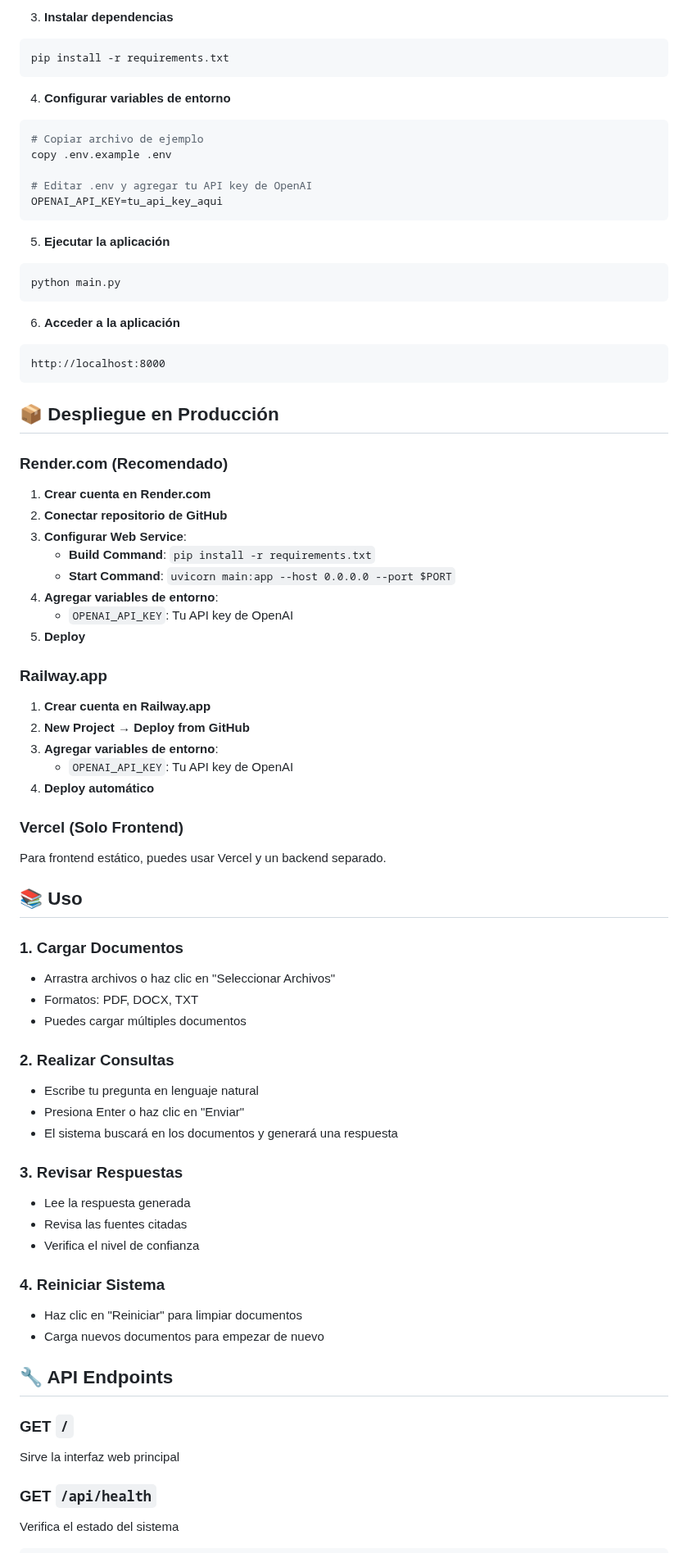
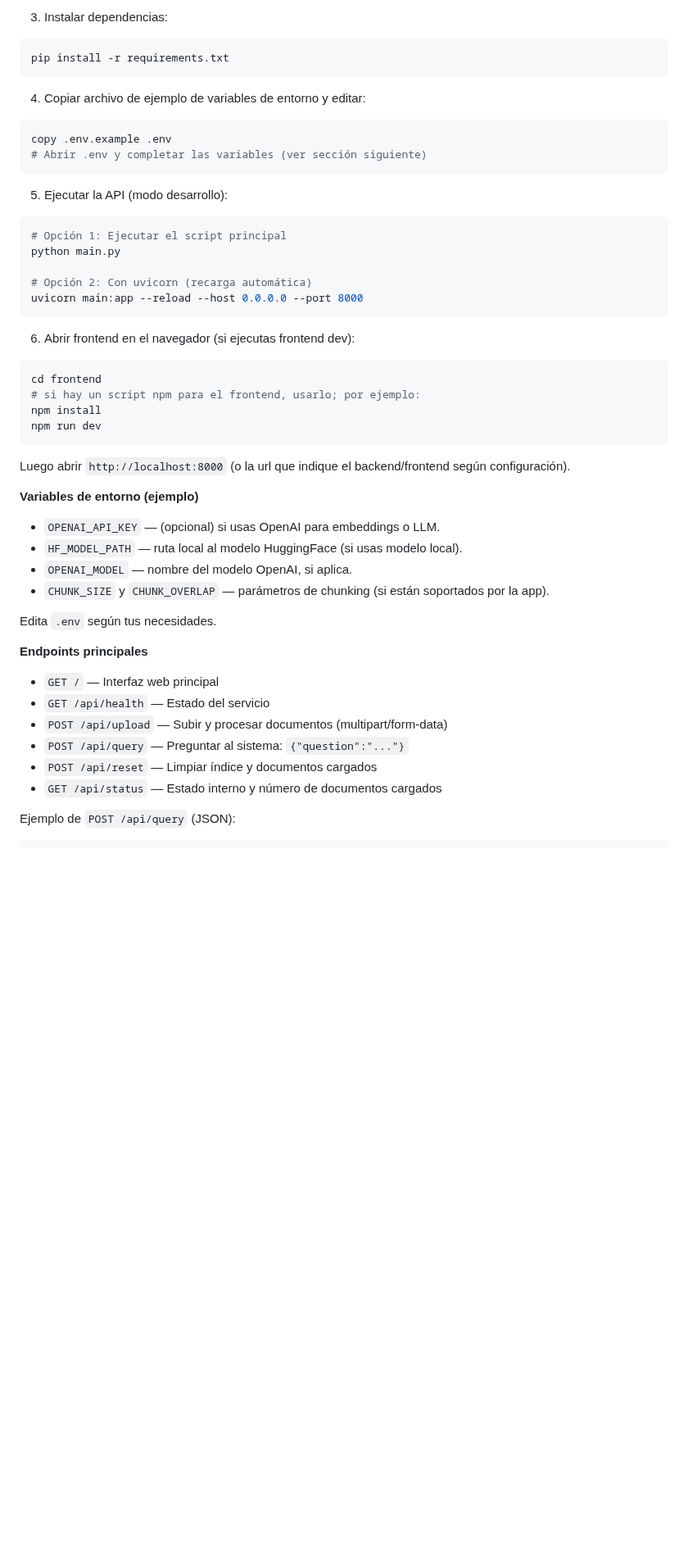
Before and after one commit to BuritiCrack/Hack-Kognia-1, a Markdown page: README.md, the part around one of its changes. Shown at 82% size. GitHub-like rendering; blank space fills up the shorter version.

Commit message:
Readme completo

````diff
--- a/README.md
+++ b/README.md
@@ -58,80 +82,57 @@ source venv/bin/activate
 ```
 
-3. **Instalar dependencias**
-```bash
+3. Instalar dependencias:
+
+```powershell
 pip install -r requirements.txt
 ```
 
-4. **Configurar variables de entorno**
-```bash
-# Copiar archivo de ejemplo
+4. Copiar archivo de ejemplo de variables de entorno y editar:
+
+```powershell
 copy .env.example .env
-
-# Editar .env y agregar tu API key de OpenAI
-OPENAI_API_KEY=tu_api_key_aqui
+# Abrir .env y completar las variables (ver sección siguiente)
 ```
 
-5. **Ejecutar la aplicación**
-```bash
+5. Ejecutar la API (modo desarrollo):
+
+```powershell
+# Opción 1: Ejecutar el script principal
 python main.py
+
+# Opción 2: Con uvicorn (recarga automática)
+uvicorn main:app --reload --host 0.0.0.0 --port 8000
 ```
 
-6. **Acceder a la aplicación**
-```
-http://localhost:8000
+6. Abrir frontend en el navegador (si ejecutas frontend dev):
+
+```powershell
+cd frontend
+# si hay un script npm para el frontend, usarlo; por ejemplo:
+npm install
+npm run dev
 ```
 
-## 📦 Despliegue en Producción
+Luego abrir `http://localhost:8000` (o la url que indique el backend/frontend según configuración).
 
-### Render.com (Recomendado)
+**Variables de entorno (ejemplo)**
 
-1. **Crear cuenta en Render.com**
-2. **Conectar repositorio de GitHub**
-3. **Configurar Web Service**:
-   - **Build Command**: `pip install -r requirements.txt`
-   - **Start Command**: `uvicorn main:app --host 0.0.0.0 --port $PORT`
-4. **Agregar variables de entorno**:
-   - `OPENAI_API_KEY`: Tu API key de OpenAI
-5. **Deploy**
+- `OPENAI_API_KEY` — (opcional) si usas OpenAI para embeddings o LLM.
+- `HF_MODEL_PATH` — ruta local al modelo HuggingFace (si usas modelo local).
+- `OPENAI_MODEL` — nombre del modelo OpenAI, si aplica.
+- `CHUNK_SIZE` y `CHUNK_OVERLAP` — parámetros de chunking (si están soportados por la app).
 
-### Railway.app
+Edita `.env` según tus necesidades.
 
-1. **Crear cuenta en Railway.app**
-2. **New Project → Deploy from GitHub**
-3. **Agregar variables de entorno**:
-   - `OPENAI_API_KEY`: Tu API key de OpenAI
-4. **Deploy automático**
+**Endpoints principales**
 
-### Vercel (Solo Frontend)
+- `GET /` — Interfaz web principal
+- `GET /api/health` — Estado del servicio
+- `POST /api/upload` — Subir y procesar documentos (multipart/form-data)
+- `POST /api/query` — Preguntar al sistema: `{"question":"..."}`
+- `POST /api/reset` — Limpiar índice y documentos cargados
+- `GET /api/status` — Estado interno y número de documentos cargados
 
-Para frontend estático, puedes usar Vercel y un backend separado.
+Ejemplo de `POST /api/query` (JSON):
 
-## 📚 Uso
-
-### 1. Cargar Documentos
-- Arrastra archivos o haz clic en "Seleccionar Archivos"
-- Formatos: PDF, DOCX, TXT
-- Puedes cargar múltiples documentos
-
-### 2. Realizar Consultas
-- Escribe tu pregunta en lenguaje natural
-- Presiona Enter o haz clic en "Enviar"
-- El sistema buscará en los documentos y generará una respuesta
-
-### 3. Revisar Respuestas
-- Lee la respuesta generada
-- Revisa las fuentes citadas
-- Verifica el nivel de confianza
-
-### 4. Reiniciar Sistema
-- Haz clic en "Reiniciar" para limpiar documentos
-- Carga nuevos documentos para empezar de nuevo
-
-## 🔧 API Endpoints
-
-### GET `/`
-Sirve la interfaz web principal
-
-### GET `/api/health`
-Verifica el estado del sistema
 ```json
````
Also changed, not shown: other parts of README.md (+94 -131 lines).
